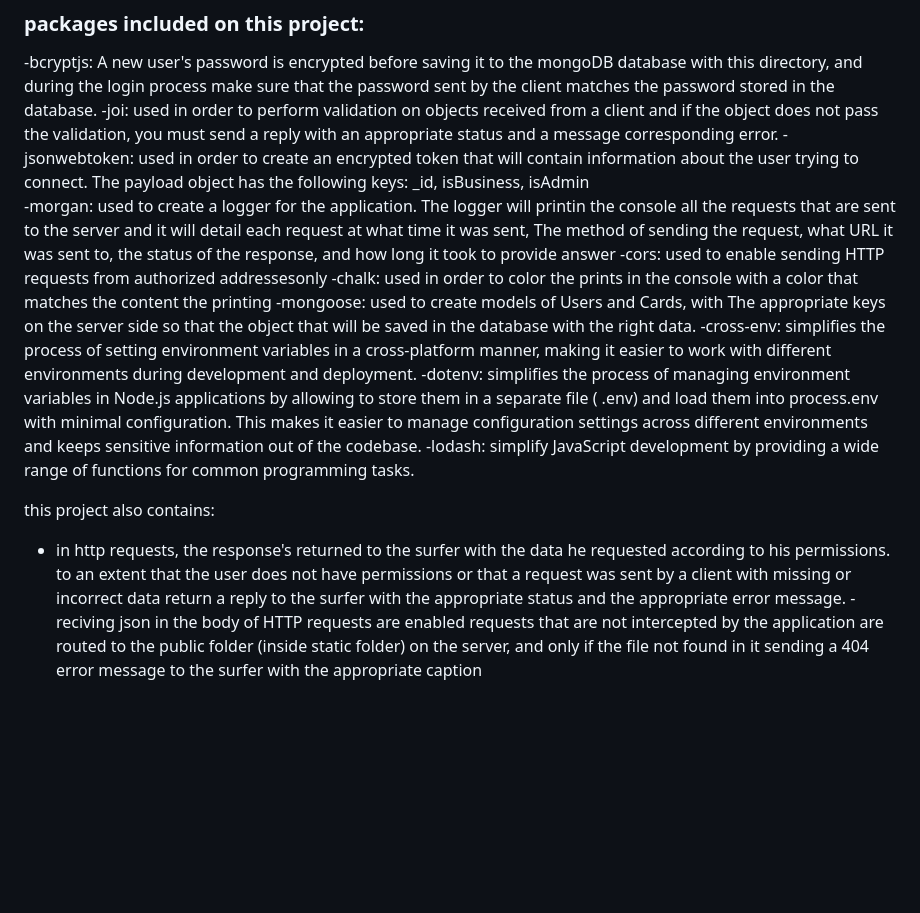
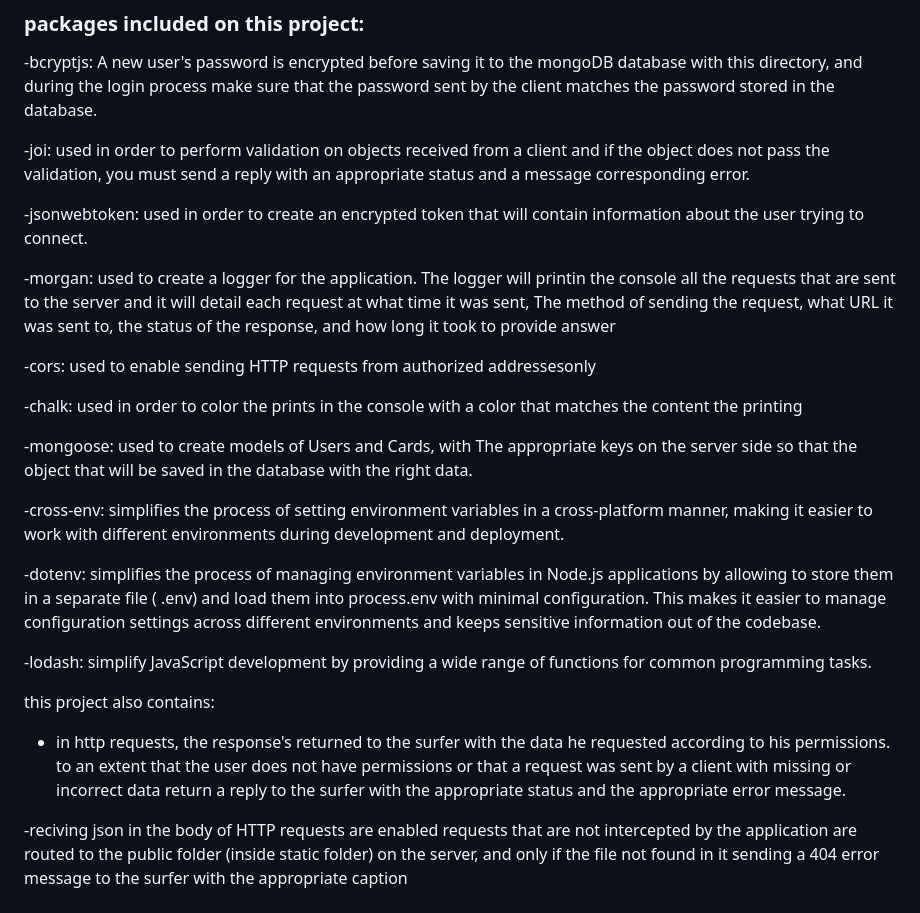
Before and after one commit to diklagit/my-rest-api, a Markdown page: README.md, the part around the change. Rendered like a GitHub page; blank space fills up the shorter version.

```diff
--- a/README.md
+++ b/README.md
@@ -14,19 +14,27 @@ the technologies I used for this project are:
 -bcryptjs: A new user's password is encrypted before saving it to the mongoDB database with
 this directory, and during the login process make sure that the password sent by the client matches the password
 stored in the database.
+
 -joi: used in order to perform validation on objects received from a client
 and if the object does not pass the validation, you must send a reply with an appropriate status and a message
 corresponding error.
+
 -jsonwebtoken: used in order to create an encrypted token that will contain information
-about the user trying to connect. The payload object has the following keys:
-_id, isBusiness, isAdmin
+about the user trying to connect.
+
 -morgan: used to create a logger for the application. The logger will printin the console all the requests that are sent to the server and it will detail each request at what time it was sent, The method of sending the request, what URL it was sent to, the status of the response, and how long it took to provide
 answer
+
 -cors: used to enable sending HTTP requests from authorized addressesonly
+
 -chalk: used in order to color the prints in the console with a color that matches the content the printing
+
 -mongoose: used to create models of Users and Cards, with The appropriate keys on the server side so that the object that will be saved in the database with the right data.
+
 -cross-env: simplifies the process of setting environment variables in a cross-platform manner, making it easier to work with different environments during development and deployment.
+
 -dotenv: simplifies the process of managing environment variables in Node.js applications by allowing to store them in a separate file ( .env) and load them into process.env with minimal configuration. This makes it easier to manage configuration settings across different environments and keeps sensitive information out of the codebase.
+
 -lodash: simplify JavaScript development by providing a wide range of functions for common programming tasks.
 
 this project also contains:
@@ -34,6 +42,7 @@ this project also contains:
 - in http requests, the response's returned to the surfer with the data he requested according to his permissions.
 to an extent that the user does not have permissions or that a request was sent by a client with missing or incorrect data
 return a reply to the surfer with the appropriate status and the appropriate error message.
+
 -reciving json in the body of HTTP requests are enabled requests that are not intercepted by the application are routed to the public folder (inside static folder) on the server, and only if the file not found in it sending a 404 error message to the surfer with the appropriate caption
 
 ### env's
```
